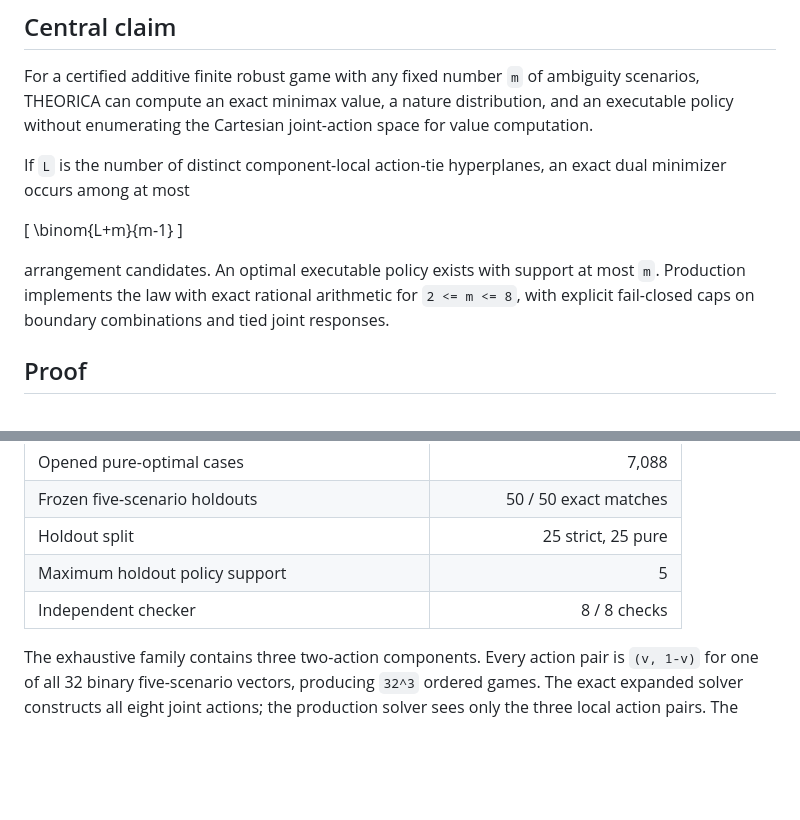
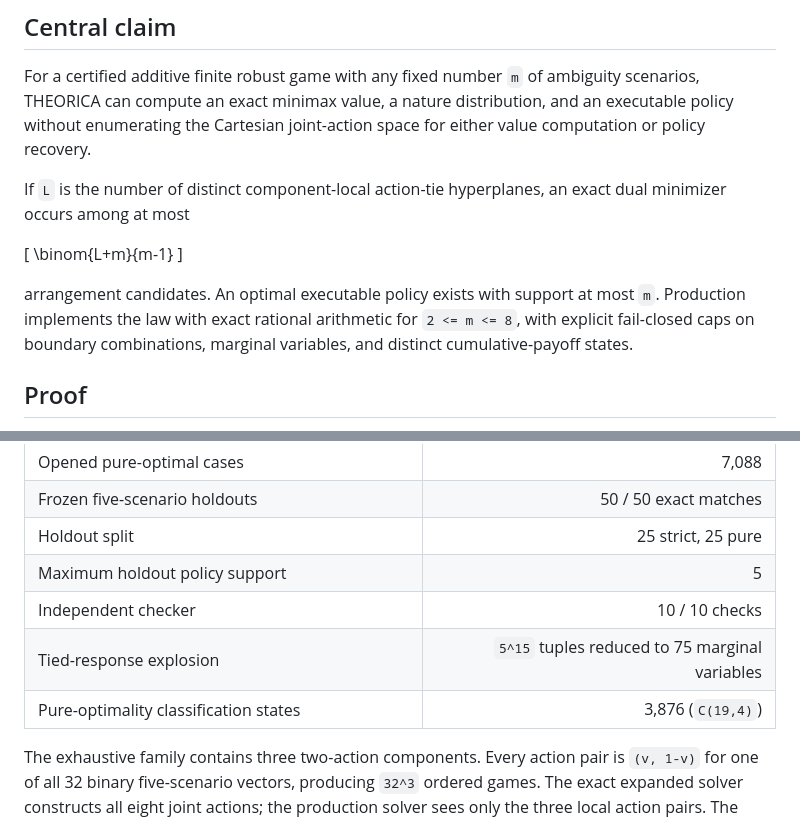
Before and after one commit to sushxnthd/theorica, a Markdown page: docs/FIXED_SCENARIO_ADDITIVE_ARRANGEMENT_RESULT.md, 2 parts joined by grey strips. Drawn GitHub-style; blank space fills up the shorter version.

```diff
--- a/docs/FIXED_SCENARIO_ADDITIVE_ARRANGEMENT_RESULT.md
+++ b/docs/FIXED_SCENARIO_ADDITIVE_ARRANGEMENT_RESULT.md
@@ -5,7 +5,7 @@
 For a certified additive finite robust game with any fixed number `m` of
 ambiguity scenarios, THEORICA can compute an exact minimax value, a nature
 distribution, and an executable policy without enumerating the Cartesian
-joint-action space for value computation.
+joint-action space for either value computation or policy recovery.
 
 If `L` is the number of distinct component-local action-tie hyperplanes, an
 exact dual minimizer occurs among at most
@@ -16,8 +16,8 @@ exact dual minimizer occurs among at most
 
 arrangement candidates. An optimal executable policy exists with support at
 most `m`. Production implements the law with exact rational arithmetic for
-`2 <= m <= 8`, with explicit fail-closed caps on boundary combinations and
-tied joint responses.
+`2 <= m <= 8`, with explicit fail-closed caps on boundary combinations,
+marginal variables, and distinct cumulative-payoff states.
 
 ## Proof
 
@@ -55,7 +65,9 @@ if this final set exceeds its configured cap.
 | Frozen five-scenario holdouts | 50 / 50 exact matches |
 | Holdout split | 25 strict, 25 pure |
 | Maximum holdout policy support | 5 |
-| Independent checker | 8 / 8 checks |
+| Independent checker | 10 / 10 checks |
+| Tied-response explosion | `5^15` tuples reduced to 75 marginal variables |
+| Pure-optimality classification states | 3,876 (`C(19,4)`) |
 
 The exhaustive family contains three two-action components. Every action pair
 is `(v, 1-v)` for one of all 32 binary five-scenario vectors, producing
```
Also changed, not shown: other parts of docs/FIXED_SCENARIO_ADDITIVE_ARRANGEMENT_RESULT.md (+39 -8 lines).
